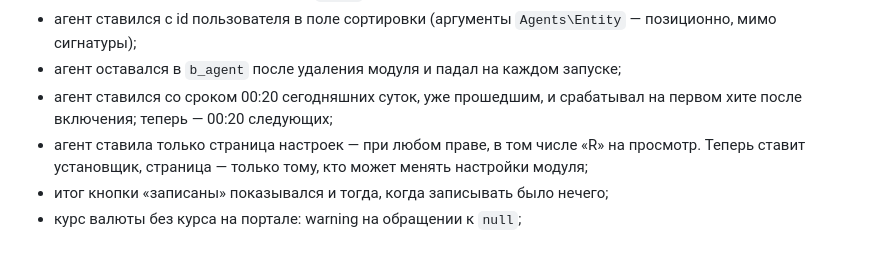
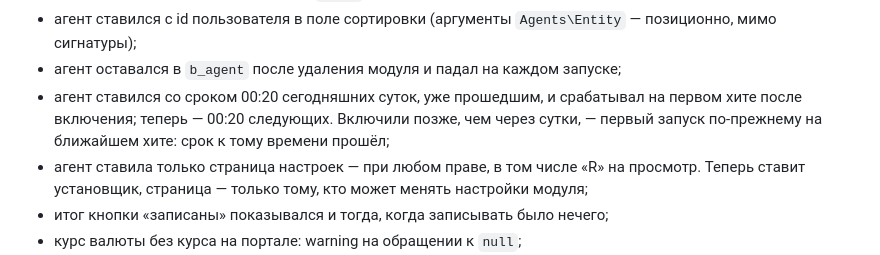
Before and after one commit to bx-shef/currency, a Markdown page: CHANGELOG.md, the part around the change. GitHub-like rendering.

Commit message:
CHANGELOG: срок первого запуска агента — без обещания сверх сделанного
Co-Authored-By: Claude Opus 5.5 <noreply@anthropic.com>
Claude-Session: https://claude.ai/code/session_01StQYKaZYqviCmZXZBpcXfc

```diff
--- a/CHANGELOG.md
+++ b/CHANGELOG.md
@@ -47,7 +47,9 @@
 * агент оставался в `b_agent` после удаления модуля и падал на каждом
   запуске;
 * агент ставился со сроком 00:20 сегодняшних суток, уже прошедшим, и
-  срабатывал на первом хите после включения; теперь — 00:20 следующих;
+  срабатывал на первом хите после включения; теперь — 00:20 следующих.
+  Включили позже, чем через сутки, — первый запуск по-прежнему на
+  ближайшем хите: срок к тому времени прошёл;
 * агент ставила только страница настроек — при любом праве, в том числе
   «R» на просмотр. Теперь ставит установщик, страница — только тому, кто
   может менять настройки модуля;
```
